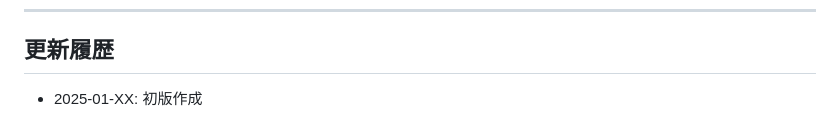
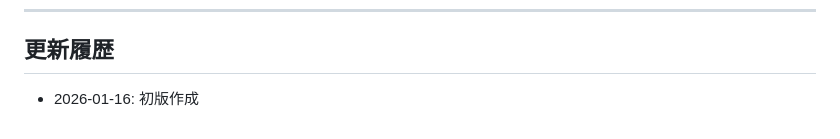
Before and after one commit to shironaganegi/rwc25-m5stack-project, a Markdown page: docs/dev/実装項目リスト.md, the part around the change. Rendered like a GitHub page.

Commit message:
Update document history with the correct initial version date for improved accuracy.

```diff
--- a/docs/dev/実装項目リスト.md
+++ b/docs/dev/実装項目リスト.md
@@ -259,4 +259,4 @@
 ---
 
 ## 更新履歴
-- 2025-01-XX: 初版作成
+- 2026-01-16: 初版作成
```
